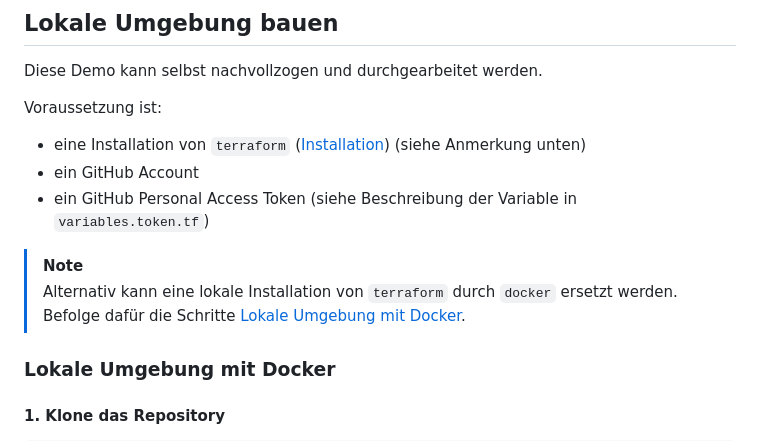
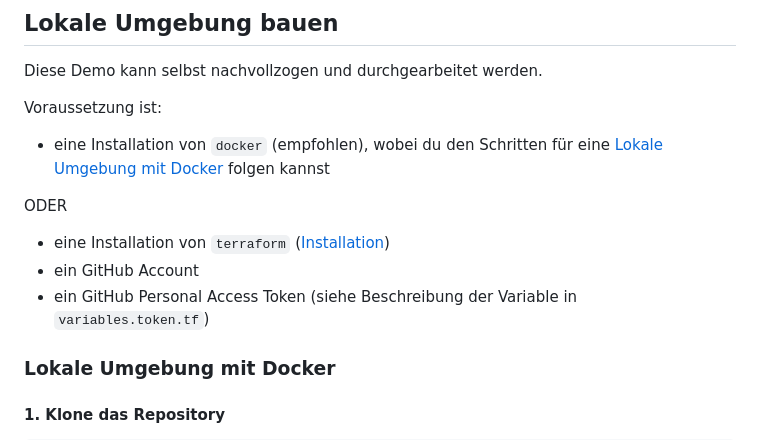
Before and after one commit to V0idC0de/security-by-design, a Markdown page: demos/01-terraform/README.md, the part around the change. Rendered like a GitHub page.

```diff
--- a/demos/01-terraform/README.md
+++ b/demos/01-terraform/README.md
@@ -217,13 +217,13 @@ Diese Demo kann selbst nachvollzogen und durchgearbeitet werden.
 
 Voraussetzung ist:
 
-- eine Installation von `terraform` ([Installation](https://developer.hashicorp.com/terraform/install)) (siehe Anmerkung unten)
+- eine Installation von `docker` (empfohlen), wobei du den Schritten für eine [Lokale Umgebung mit Docker](#lokale-umgebung-mit-docker) folgen kannst
+
+ODER
+
+- eine Installation von `terraform` ([Installation](https://developer.hashicorp.com/terraform/install))
 - ein GitHub Account
 - ein GitHub Personal Access Token (siehe Beschreibung der Variable in `variables.token.tf`)
-
-> [!NOTE]
-> Alternativ kann eine lokale Installation von `terraform` durch `docker` ersetzt werden.
-> Befolge dafür die Schritte [Lokale Umgebung mit Docker](#lokale-umgebung-mit-docker).
 
 ### Lokale Umgebung mit Docker
 
```
Also changed, not shown: demos/02-open-policy-agent/README.md (+4 -4 lines).
